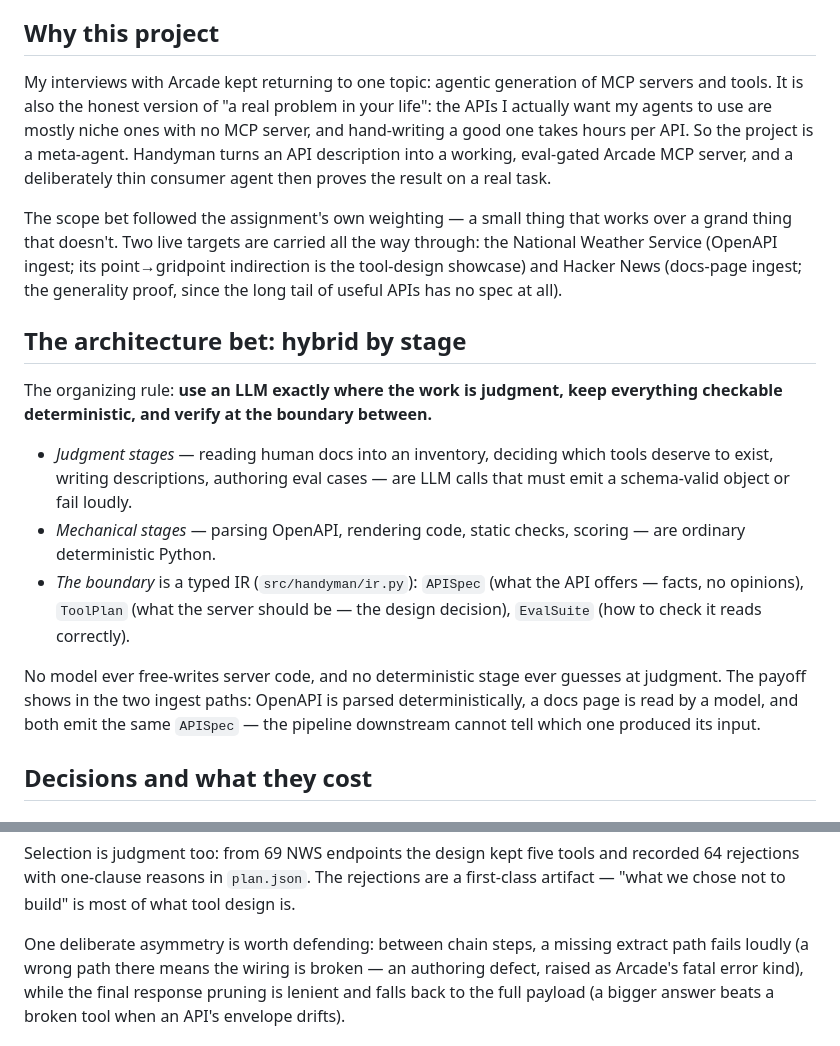
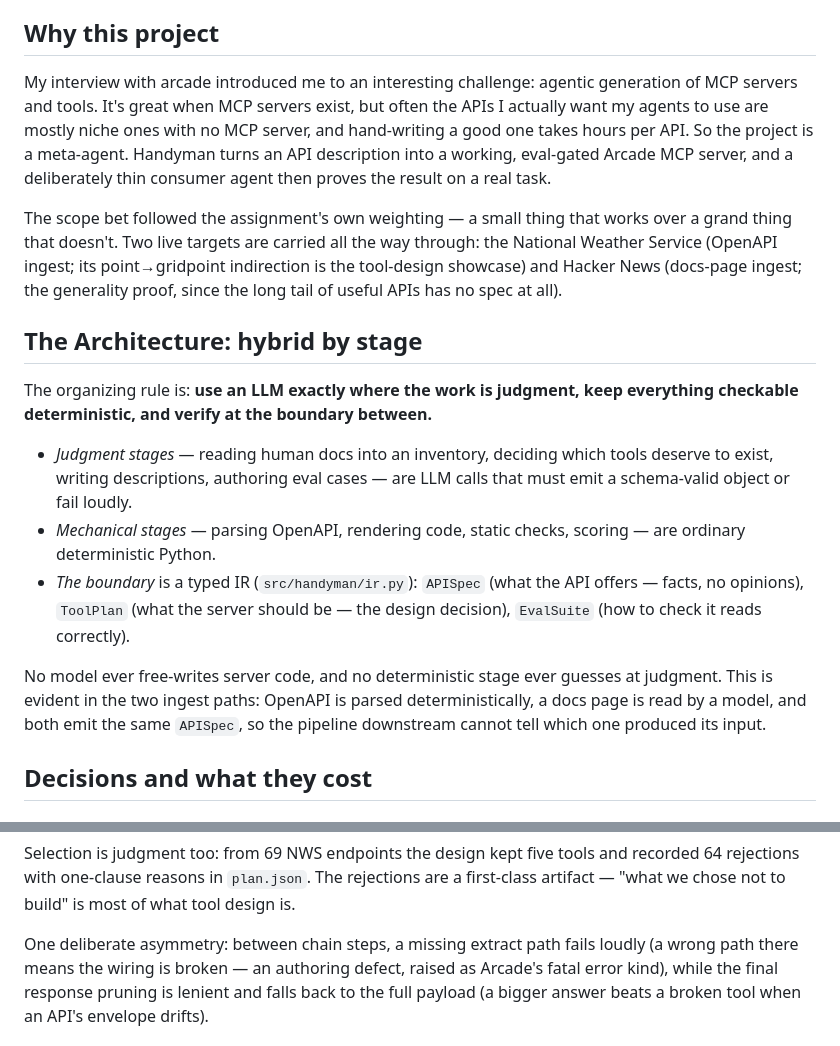
Before and after one commit to sgluss/arcade_handyman, a Markdown page: WRITEUP.md, 2 parts joined by grey strips. Drawn GitHub-style.

```diff
--- a/WRITEUP.md
+++ b/WRITEUP.md
@@ -9,9 +9,9 @@ including which prompt produced which decision, is in
 
 ## Why this project
 
-My interviews with Arcade kept returning to one topic: agentic generation of
-MCP servers and tools. It is also the honest version of "a real problem in
-your life": the APIs I actually want my agents to use are mostly niche ones
+My interview with arcade introduced me to an interesting challenge: agentic generation of
+MCP servers and tools. It's great when MCP servers exist, but often
+the APIs I actually want my agents to use are mostly niche ones
 with no MCP server, and hand-writing a good one takes hours per API. So the
 project is a meta-agent. Handyman turns an API description into a working,
 eval-gated Arcade MCP server, and a deliberately thin consumer agent then
@@ -24,9 +24,9 @@ point→gridpoint indirection is the tool-design showcase) and Hacker News
 (docs-page ingest; the generality proof, since the long tail of useful APIs
 has no spec at all).
 
-## The architecture bet: hybrid by stage
+## The Architecture: hybrid by stage
 
-The organizing rule: **use an LLM exactly where the work is judgment, keep
+The organizing rule is: **use an LLM exactly where the work is judgment, keep
 everything checkable deterministic, and verify at the boundary between.**
 
 - *Judgment stages* — reading human docs into an inventory, deciding which
@@ -39,9 +39,9 @@ everything checkable deterministic, and verify at the boundary between.**
   the design decision), `EvalSuite` (how to check it reads correctly).
 
 No model ever free-writes server code, and no deterministic stage ever
-guesses at judgment. The payoff shows in the two ingest paths: OpenAPI is
+guesses at judgment. This is evident in the two ingest paths: OpenAPI is
 parsed deterministically, a docs page is read by a model, and both emit the
-same `APISpec` — the pipeline downstream cannot tell which one produced its
+same `APISpec`, so the pipeline downstream cannot tell which one produced its
 input.
 
 ## Decisions and what they cost
@@ -100,7 +100,7 @@ and recorded 64 rejections with one-clause reasons in `plan.json`. The
 rejections are a first-class artifact — "what we chose not to build" is most
 of what tool design is.
 
-One deliberate asymmetry is worth defending: between chain steps, a missing
+One deliberate asymmetry: between chain steps, a missing
 extract path fails loudly (a wrong path there means the wiring is broken —
 an authoring defect, raised as Arcade's fatal error kind), while the final
 response pruning is lenient and falls back to the full payload (a bigger
```
Also changed, not shown: other parts of WRITEUP.md (+1 -62 lines).
